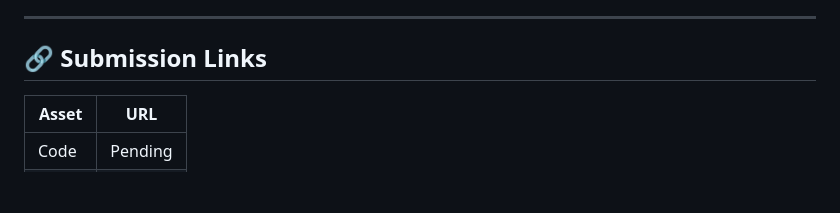
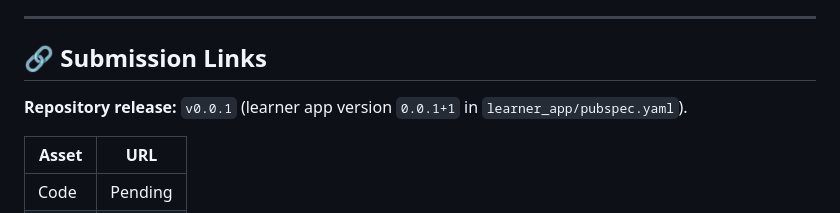
Before and after one commit to makhosi6/ikamva_lam, a Markdown page: writeup.md, the part around the change. Drawn GitHub-style; blank space fills up the shorter version.

Commit message:
docs(writeup): record v0.0.1 release line
Note the git tag and learner_app pubspec version beside submission links for hackathon readers.

Made-with: Cursor

```diff
--- a/writeup.md
+++ b/writeup.md
@@ -176,6 +176,8 @@ Instead of replacing teachers, it amplifies their reach.
 
 ## 🔗 Submission Links
 
+**Repository release:** `v0.0.1` (learner app version `0.0.1+1` in `learner_app/pubspec.yaml`).
+
 | Asset | URL     |
 | ----- | ------- |
 | Code  | Pending |
```
